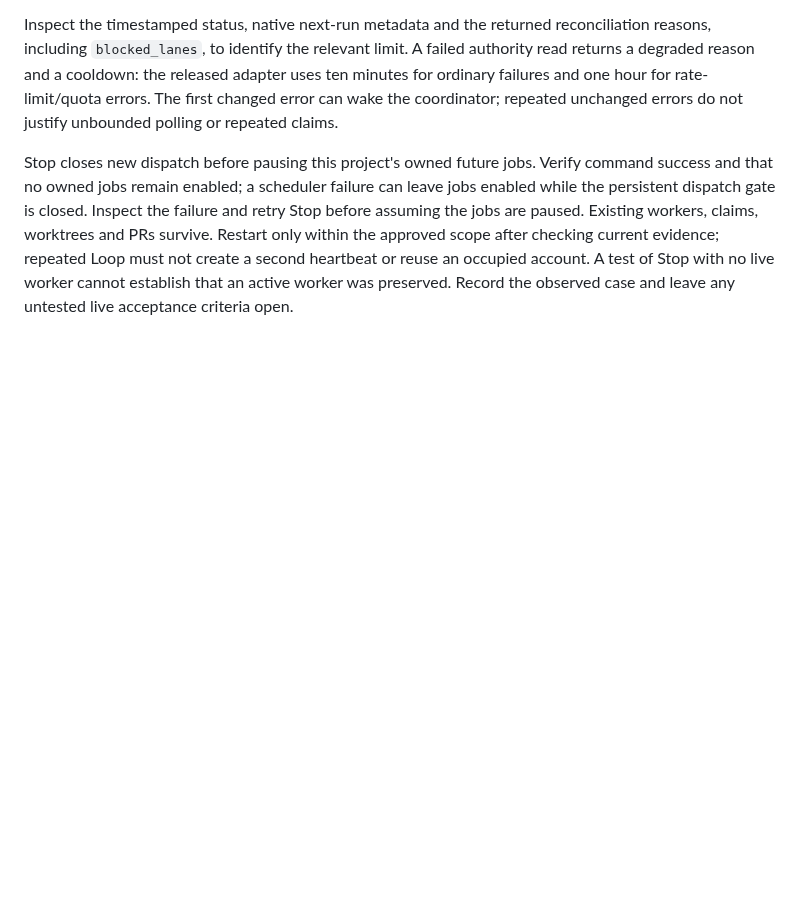
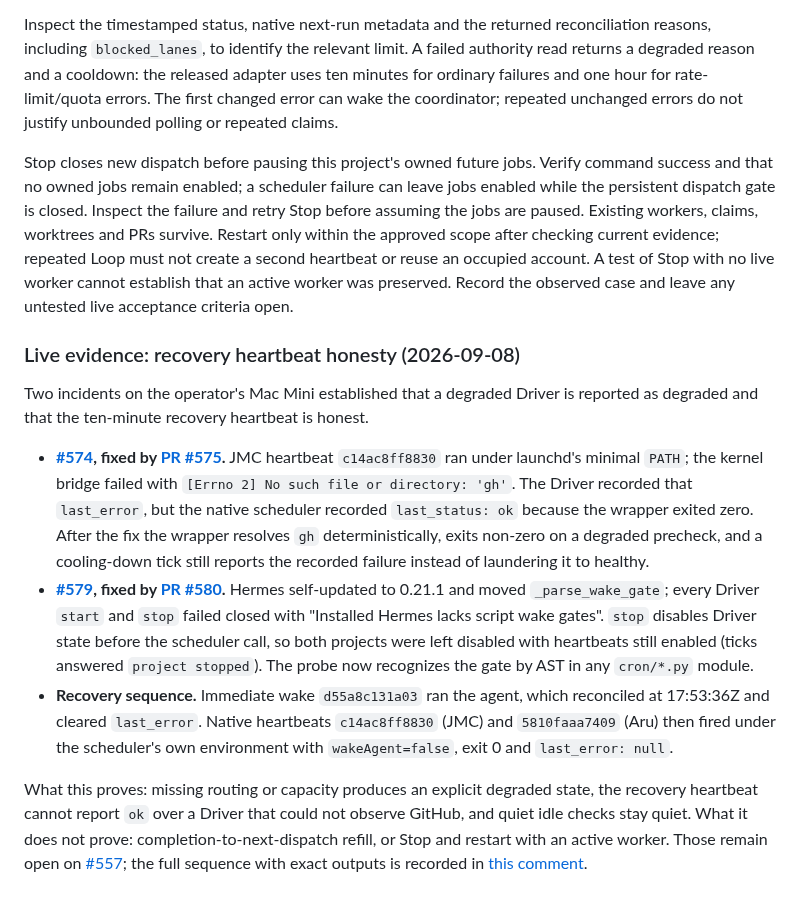
Before and after one commit to gillella/Aru_Agentic_SDLC, a Markdown page: docs/DEGRADED-MODE.md, the part around the change. Rendered like a GitHub page; blank space fills up the shorter version.

Commit message:
docs(operations): record heartbeat-honesty and probe-recovery evidence
Record the 2026-09-08 Mac Mini incidents (#574 gh resolution under launchd,
#579 Hermes wake-gate probe) and their recovery sequence in DEGRADED-MODE.md as
the negative-path evidence #557 asks for, stating what they prove (explicit
degraded state, honest recovery heartbeat) and what they do not (refill,
active-worker Stop/restart). OPERATIONS.md section 18 gains the matching live
validation record and how to read native last_status beside Driver last_error.

Closes #605

```diff
--- a/docs/DEGRADED-MODE.md
+++ b/docs/DEGRADED-MODE.md
@@ -110,3 +110,37 @@ scope after checking current evidence; repeated Loop must not create a second
 heartbeat or reuse an occupied account. A test of Stop with no live worker
 cannot establish that an active worker was preserved. Record the observed case
 and leave any untested live acceptance criteria open.
+
+### Live evidence: recovery heartbeat honesty (2026-09-08)
+
+Two incidents on the operator's Mac Mini established that a degraded Driver is
+reported as degraded and that the ten-minute recovery heartbeat is honest.
+
+- **[#574](https://github.com/gillella/Aru_Agentic_SDLC/issues/574), fixed by
+  [PR #575](https://github.com/gillella/Aru_Agentic_SDLC/pull/575).** JMC
+  heartbeat `c14ac8ff8830` ran under launchd's minimal `PATH`; the kernel bridge
+  failed with `[Errno 2] No such file or directory: 'gh'`. The Driver recorded that
+  `last_error`, but the native scheduler recorded `last_status: ok` because the
+  wrapper exited zero. After the fix the wrapper resolves `gh` deterministically,
+  exits non-zero on a degraded precheck, and a cooling-down tick still reports the
+  recorded failure instead of laundering it to healthy.
+- **[#579](https://github.com/gillella/Aru_Agentic_SDLC/issues/579), fixed by
+  [PR #580](https://github.com/gillella/Aru_Agentic_SDLC/pull/580).** Hermes
+  self-updated to 0.21.1 and moved `_parse_wake_gate`; every Driver `start` and
+  `stop` failed closed with "Installed Hermes lacks script wake gates". `stop`
+  disables Driver state before the scheduler call, so both projects were left
+  disabled with heartbeats still enabled (ticks answered `project stopped`).
+  The probe now recognizes the gate by AST in any `cron/*.py` module.
+- **Recovery sequence.** Immediate wake `d55a8c131a03` ran the agent, which
+  reconciled at 17:53:36Z and cleared `last_error`. Native heartbeats
+  `c14ac8ff8830` (JMC) and `5810faaa7409` (Aru) then fired under the scheduler's
+  own environment with `wakeAgent=false`, exit 0 and `last_error: null`.
+
+What this proves: missing routing or capacity produces an explicit degraded
+state, the recovery heartbeat cannot report `ok` over a Driver that could not
+observe GitHub, and quiet idle checks stay quiet. What it does not prove:
+completion-to-next-dispatch refill, or Stop and restart with an active worker.
+Those remain open on
+[#557](https://github.com/gillella/Aru_Agentic_SDLC/issues/557); the full
+sequence with exact outputs is recorded in
+[this comment](https://github.com/gillella/Aru_Agentic_SDLC/issues/557#issuecomment-5589865436).
```
Also changed, not shown: docs/OPERATIONS.md (+15 -0 lines).
